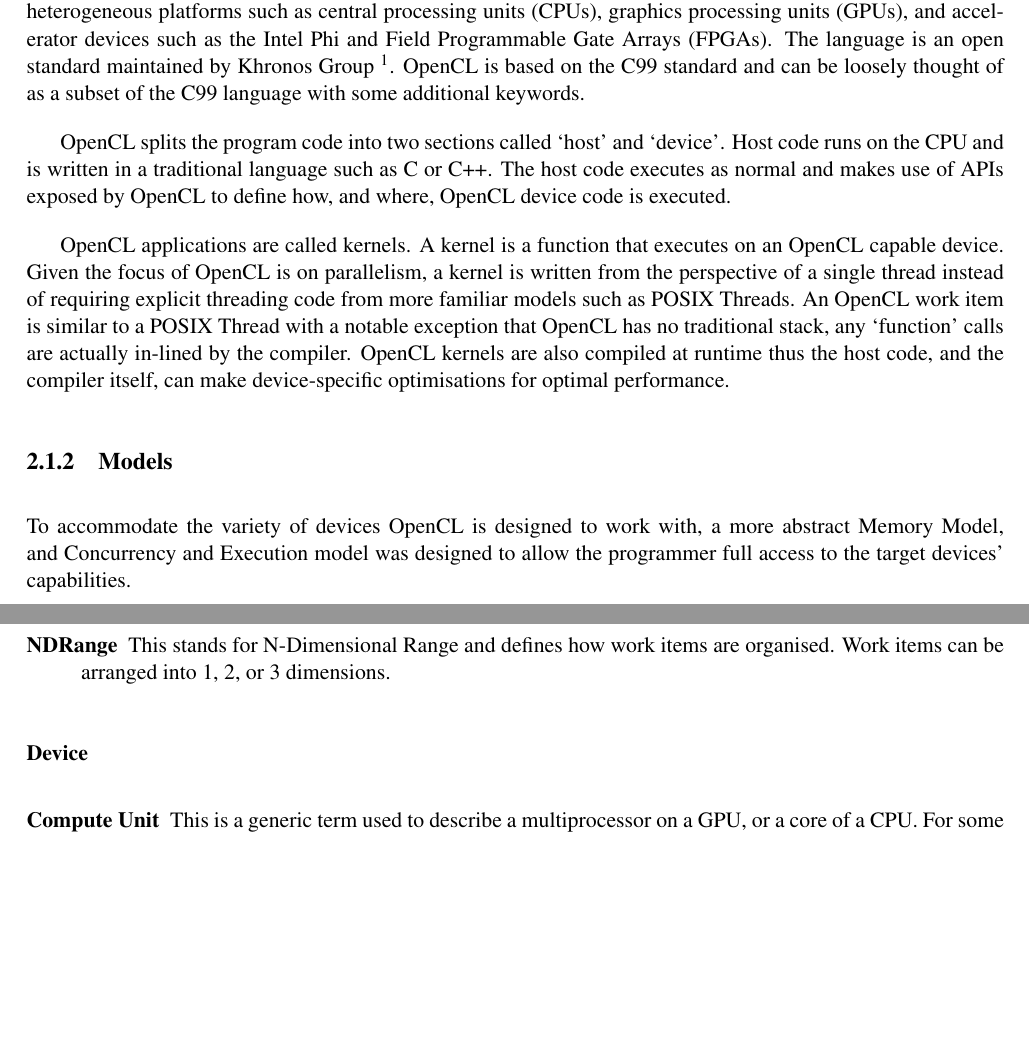
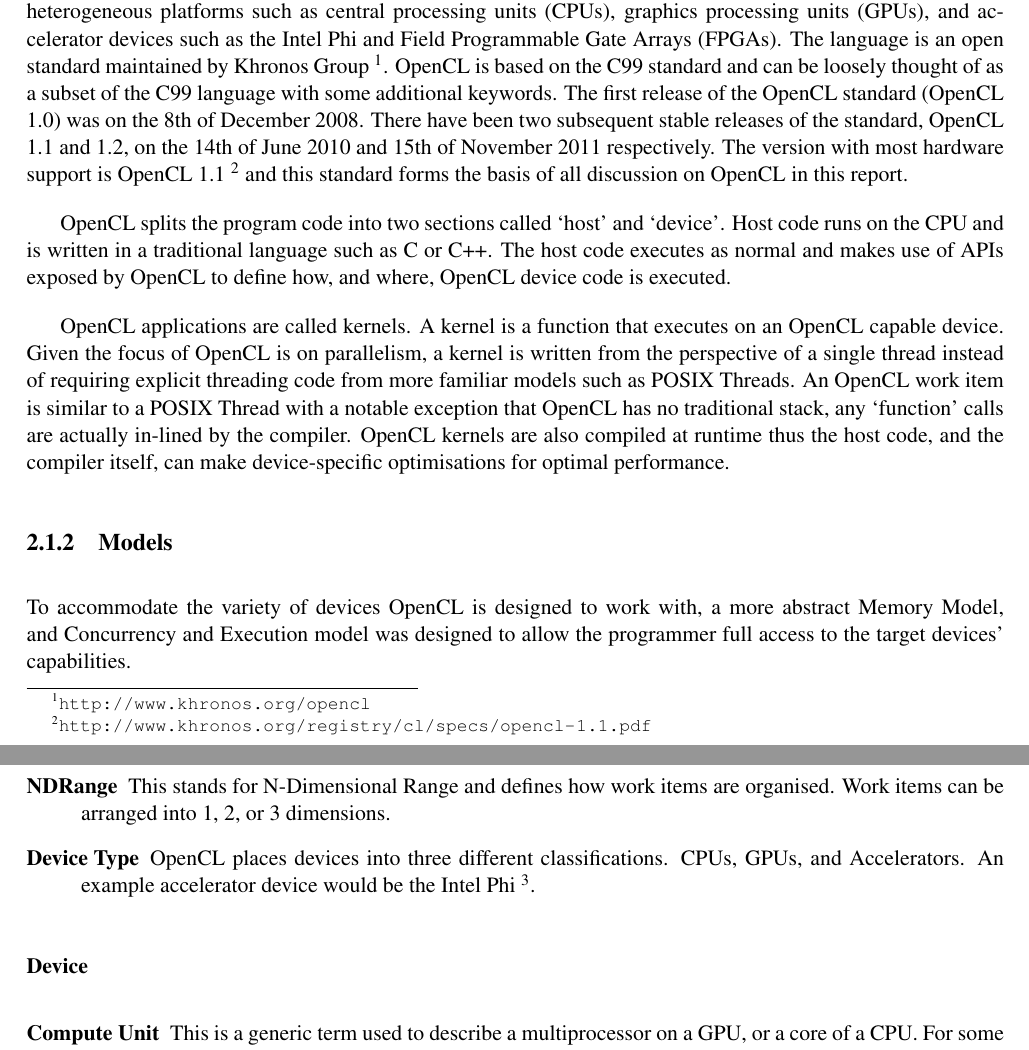
Before and after one commit to jessr92/Level4Project, a LaTeX thesis (Dissertation/1002536r-Document-Filtering.tex, which reads Dissertation/includes/background.tex): two parts of pages 8 and 10 of 17 before the commit and two parts of pages 9 and 11 of 18 after it, joined at a grey line, cut so that both start at the same text, the shorter picture padded with empty space. Compiled offline with pdfLaTeX.

Commit message:
Minor OpenCL and Intel Xeon Phi updates
Some links to official documentation for instance.

```diff
--- a/Dissertation/includes/background.tex
+++ b/Dissertation/includes/background.tex
@@ -9,7 +9,12 @@ devices such as the Intel Phi and Field Programmable Gate Arrays (FPGAs). The
 language is an open standard maintained by Khronos Group
 \footnote{\url{http://www.khronos.org/opencl}}. OpenCL is based on the C99
 standard and can be loosely thought of as a subset of the C99 language with some
-additional keywords.
+additional keywords. The first release of the OpenCL standard (OpenCL 1.0) was
+on the 8th of December 2008. There have been two subsequent stable releases of
+the standard, OpenCL 1.1 and 1.2, on the 14th of June 2010 and 15th of November
+2011 respectively. The version with most hardware support is OpenCL 1.1
+\footnote{\url{http://www.khronos.org/registry/cl/specs/opencl-1.1.pdf}} and
+this standard forms the basis of all discussion on OpenCL in this report.
 
 OpenCL splits the program code into two sections called `host' and `device'.
 Host code runs on the CPU and is written in a traditional language such as C or
@@ -107,6 +112,11 @@ program kernels, and the memory objects used by kernels.
 
 \item[NDRange] This stands for N-Dimensional Range and defines how work items
 are organised. Work items can be arranged into 1, 2, or 3 dimensions.
+
+\item[Device Type] OpenCL places devices into three different classifications.
+CPUs, GPUs, and Accelerators. An example accelerator device would be the Intel
+Phi \footnote{\url{http://www.intel.com/content/www/us/en/processors/xeon/xeon-
+phi-detail.html}}.
 
 \end{description}
 
```
Also changed, not shown: Dissertation/includes/background.tex (11 more changed lines).
